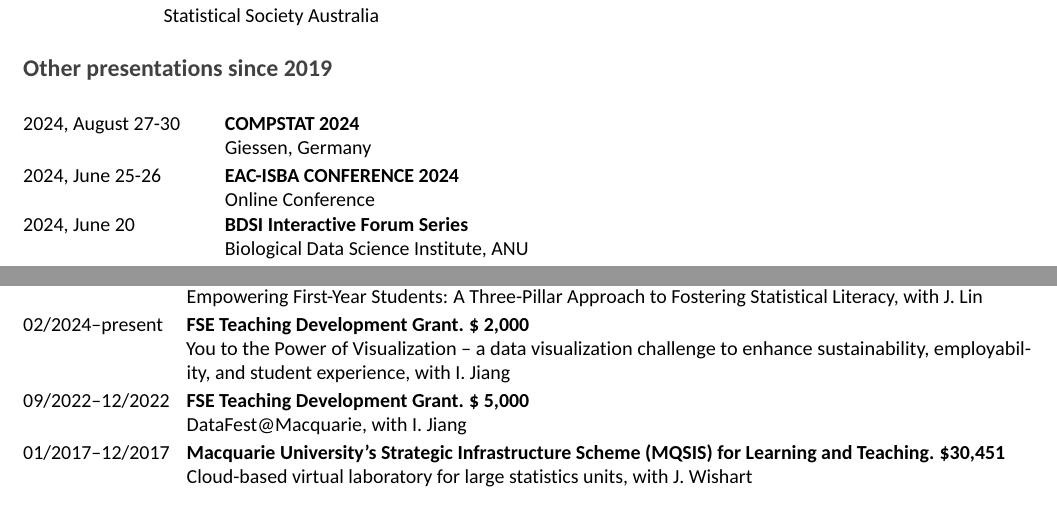
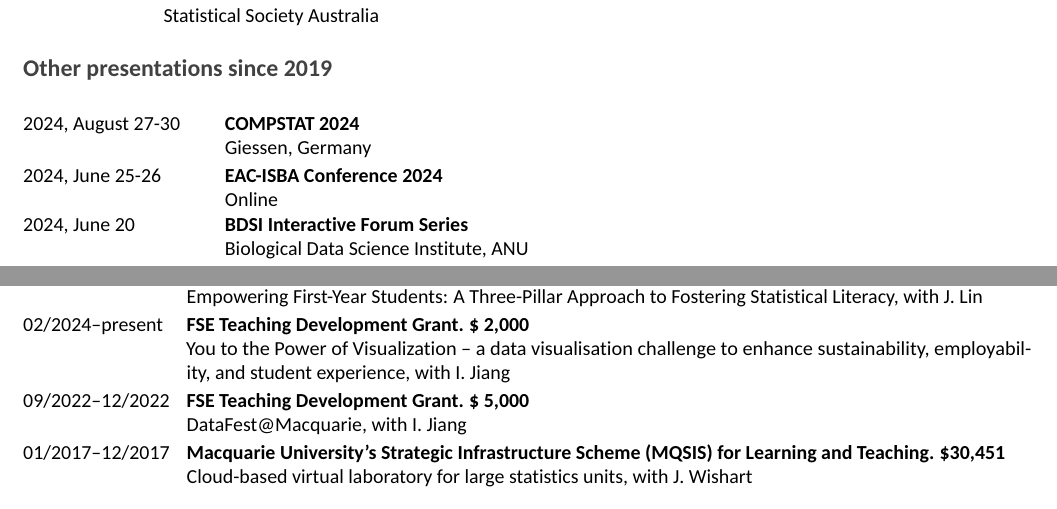
Before and after one commit to thomas-fung/myCV, an R Markdown document (thomas_fung_CV.Rmd): two parts of pages 4 and 5 of 7, joined at a grey line, cut so that both start at the same text. The pictures show the output file thomas_fung_CV.pdf that the author committed with the source.

Commit message:
Fixing some typos

```diff
--- a/thomas_fung_CV.Rmd
+++ b/thomas_fung_CV.Rmd
@@ -221,7 +221,7 @@ glue::glue("# Other presentations since  {params$presentation_cutoff}")
 tribble(
   ~ years, ~ days, ~ conf, ~ location,
   2024, "August 27-30", "COMPSTAT 2024", "Giessen, Germany",
-  2024, "June 25-26", "EAC-ISBA CONFERENCE 2024", "Online Conference",
+  2024, "June 25-26", "EAC-ISBA Conference 2024", "Online",
   2024, "June 20", "BDSI Interactive Forum Series", "Biological Data Science Institute, ANU",
   2024, "June 20", "Statistic seminar", "Research School of Finance,
 Actuarial Studies and Statistics, ANU",
@@ -324,7 +324,7 @@ tribble(
   ~ start, ~end, ~amount, ~scheme, ~ details,
   "02/2024", NA, "4402", "FSE Teaching Development Grant", "Empowering First-Year Students: A Three-Pillar Approach to Fostering Statistical Literacy, with J. Lin",
   "02/2024", NA, "2000", "FSE Teaching Development Grant",
-  "You to the Power of Visualization – a data visualization challenge to enhance sustainability, employability, and student experience, with I. Jiang",
+  "You to the Power of Visualization – a data visualisation challenge to enhance sustainability, employability, and student experience, with I. Jiang",
   "09/2022", "12/2022", "5000", "FSE Teaching Development Grant", "DataFest@Macquarie, with I. Jiang",
   "01/2017", "12/2017", "30451", "Macquarie University's Strategic Infrastructure Scheme (MQSIS) for Learning and Teaching",
   "Cloud-based virtual laboratory for large
```
Also changed, not shown: thomas_fung_CV.pdf.
